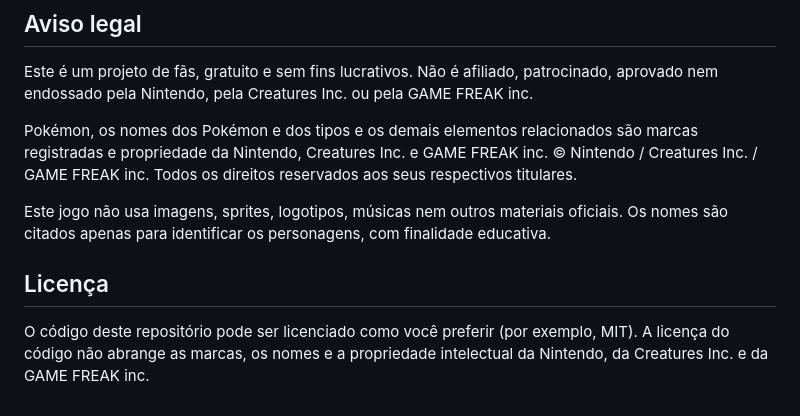
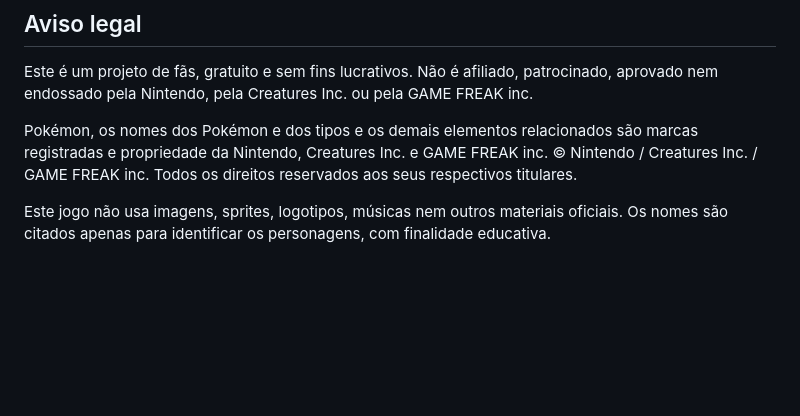
Before and after one commit to Marvin-Dv/Duel-Types.github.io, a Markdown page: README.md, the part around the change. GitHub-like rendering; blank space fills up the shorter version.

Commit message:
Delete license information from README
Removed license section from README.

```diff
--- a/README.md
+++ b/README.md
@@ -103,7 +103,3 @@ Este é um projeto de fãs, gratuito e sem fins lucrativos. Não é afiliado, pa
 Pokémon, os nomes dos Pokémon e dos tipos e os demais elementos relacionados são marcas registradas e propriedade da Nintendo, Creatures Inc. e GAME FREAK inc. © Nintendo / Creatures Inc. / GAME FREAK inc. Todos os direitos reservados aos seus respectivos titulares.
 
 Este jogo não usa imagens, sprites, logotipos, músicas nem outros materiais oficiais. Os nomes são citados apenas para identificar os personagens, com finalidade educativa.
-
-## Licença
-
-O código deste repositório pode ser licenciado como você preferir (por exemplo, MIT). A licença do código não abrange as marcas, os nomes e a propriedade intelectual da Nintendo, da Creatures Inc. e da GAME FREAK inc.
```
